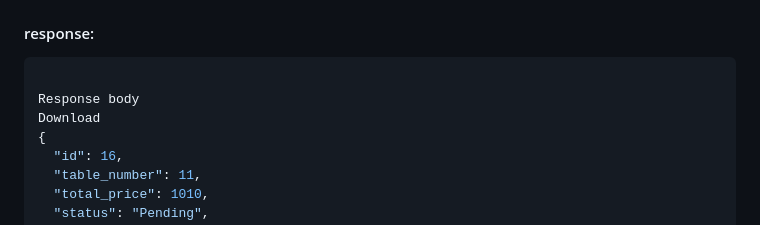
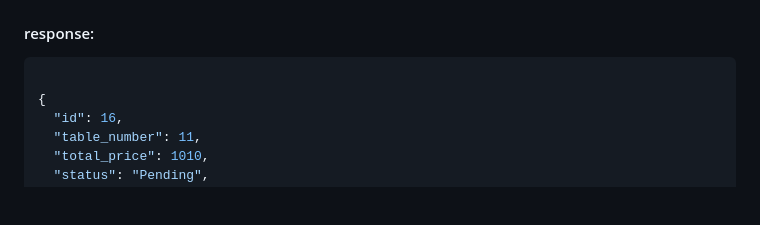
Before and after one commit to ValovAnton/order_django, a Markdown page: Readme.md, the part around the change. Drawn GitHub-style; blank space fills up the shorter version.

````diff
--- a/Readme.md
+++ b/Readme.md
@@ -82,8 +82,6 @@ POST /orders/
 
 ``` json
 
-Response body
-Download
 {
   "id": 16,
   "table_number": 11,
````
